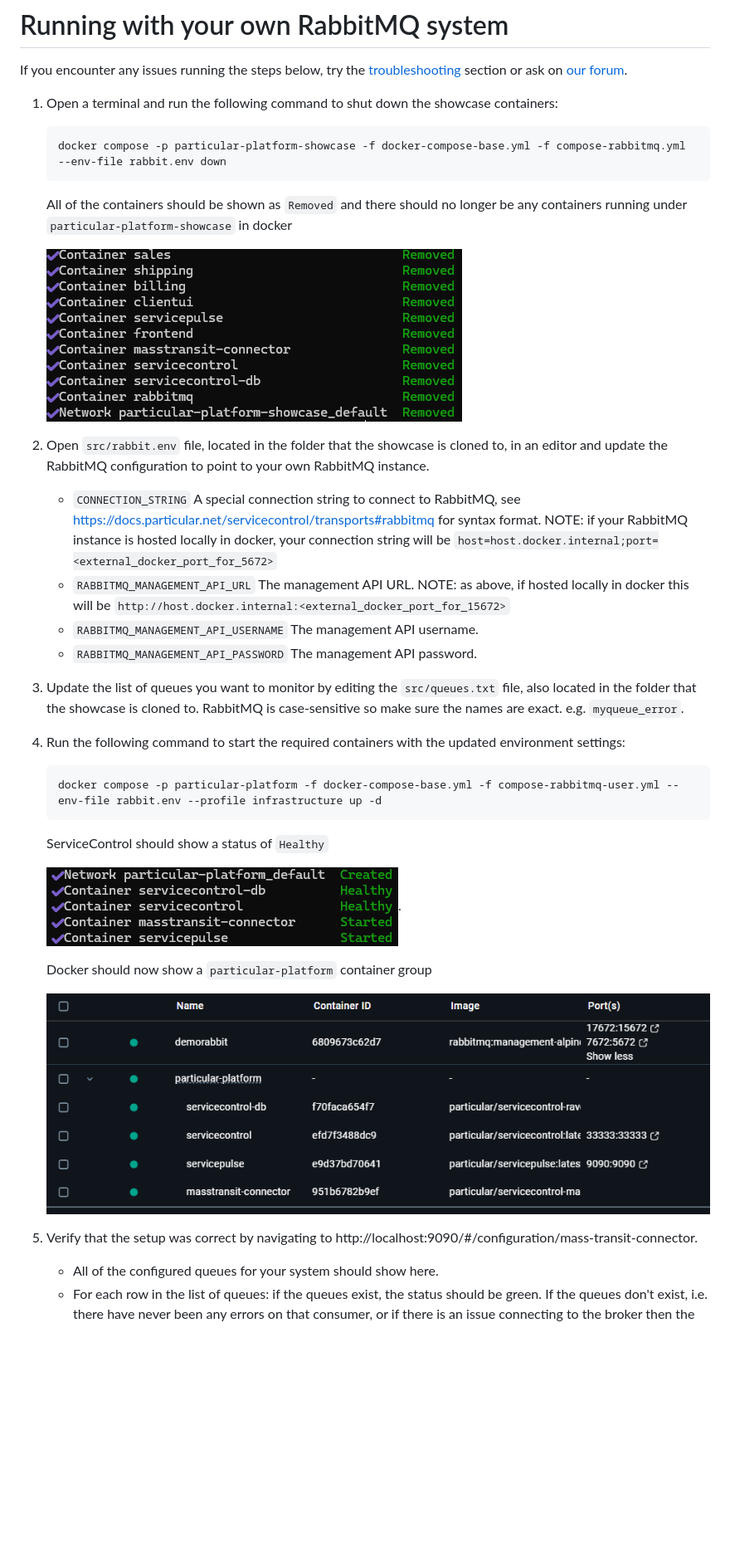
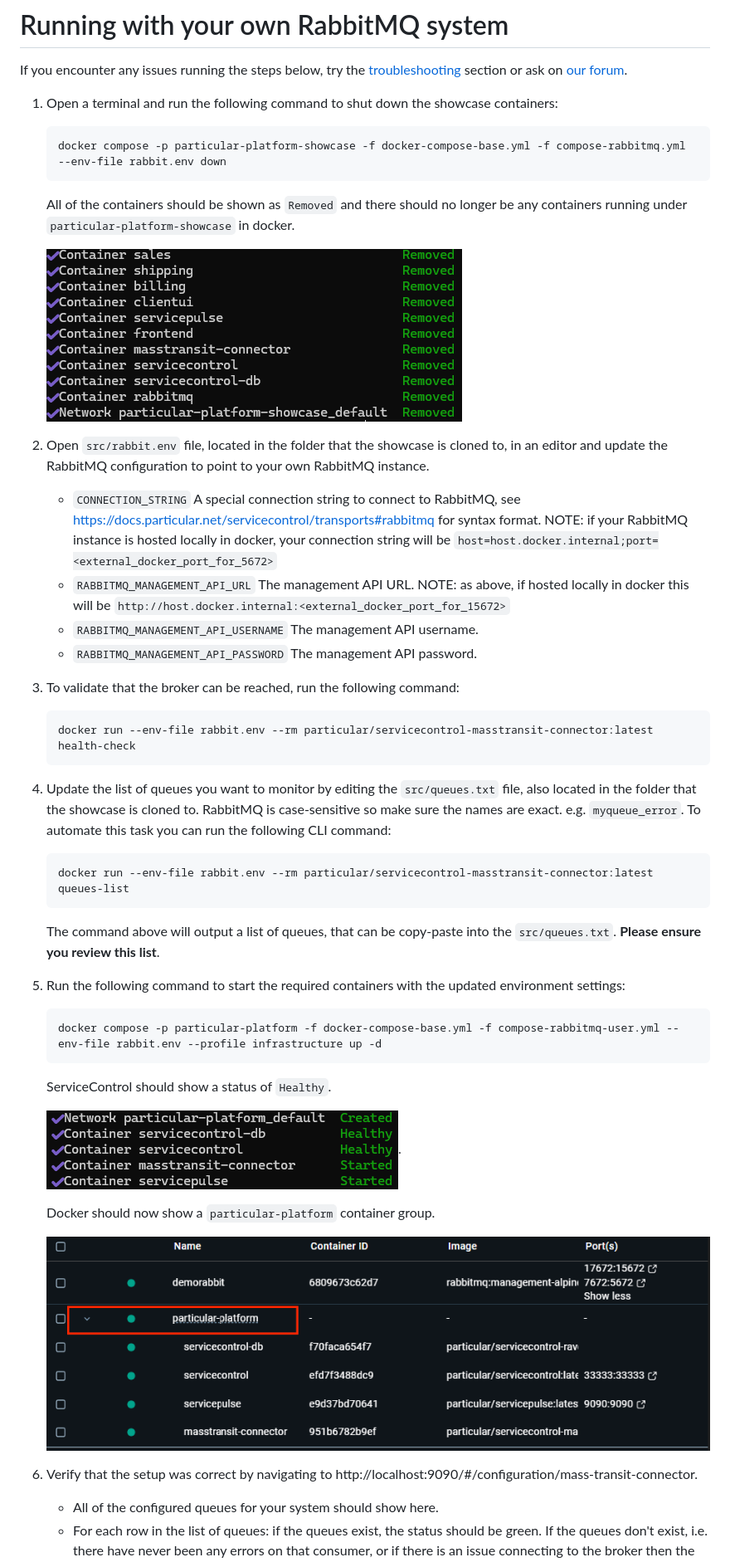
Before and after one commit to Particular/MassTransitShowcaseDemo, a Markdown page: docs/rabbit.md, the part around one of its changes. Shown at 83% size. GitHub-like rendering; pictures changed too: docs/local-rabbit-docker.png; blank space fills up the shorter version.

````diff
--- a/docs/rabbit.md
+++ b/docs/rabbit.md
@@ -3,36 +3,42 @@
 If you encounter any issues running the steps below, try the [troubleshooting](#troubleshooting) section or ask on [our forum](https://discuss.particular.net/tag/masstransit).
 
 1. Open a terminal and run the following command to shut down the showcase containers:
-
    ```cmd
    docker compose -p particular-platform-showcase -f docker-compose-base.yml -f compose-rabbitmq.yml --env-file rabbit.env down
    ```
-
-   All of the containers should be shown as `Removed` and there should no longer be any containers running under `particular-platform-showcase` in docker
+   All of the containers should be shown as `Removed` and there should no longer be any containers running under `particular-platform-showcase` in docker.
 
    ![Docker Compose Down](./compose-down-rabbit.png "Docker Compose down results")
 
-2. Open `src/rabbit.env` file, located in the folder that the showcase is cloned to, in an editor and update the RabbitMQ configuration to point to your own RabbitMQ instance.
+1. Open `src/rabbit.env` file, located in the folder that the showcase is cloned to, in an editor and update the RabbitMQ configuration to point to your own RabbitMQ instance.
    - `CONNECTION_STRING` A special connection string to connect to RabbitMQ, see https://docs.particular.net/servicecontrol/transports#rabbitmq for syntax format. NOTE: if your RabbitMQ instance is hosted locally in docker, your connection string will be `host=host.docker.internal;port=<external_docker_port_for_5672>`
    - `RABBITMQ_MANAGEMENT_API_URL` The management API URL. NOTE: as above, if hosted locally in docker this will be `http://host.docker.internal:<external_docker_port_for_15672>`
    - `RABBITMQ_MANAGEMENT_API_USERNAME` The management API username.
    - `RABBITMQ_MANAGEMENT_API_PASSWORD` The management API password.
-3. Update the list of queues you want to monitor by editing the `src/queues.txt` file, also located in the folder that the showcase is cloned to. RabbitMQ is case-sensitive so make sure the names are exact. e.g. `myqueue_error`.
-4. Run the following command to start the required containers with the updated environment settings:
-
+1. To validate that the broker can be reached, run the following command:
+   ```cmd
+   docker run --env-file rabbit.env --rm particular/servicecontrol-masstransit-connector:latest health-check
+   ```
+1. Update the list of queues you want to monitor by editing the `src/queues.txt` file, also located in the folder that the showcase is cloned to. RabbitMQ is case-sensitive so make sure the names are exact. e.g. `myqueue_error`.
+   To automate this task you can run the following CLI command:
+   ```cmd
+   docker run --env-file rabbit.env --rm particular/servicecontrol-masstransit-connector:latest queues-list
+   ```
+   The command above will output a list of queues, that can be copy-paste into the `src/queues.txt`. **Please ensure you review this list**.
+1. Run the following command to start the required containers with the updated environment settings:
    ```cmd
    docker compose -p particular-platform -f docker-compose-base.yml -f compose-rabbitmq-user.yml --env-file rabbit.env --profile infrastructure up -d
    ```
 
-   ServiceControl should show a status of `Healthy`
+   ServiceControl should show a status of `Healthy`.
 
    ![Docker Compose Infrastructure](./compose-infrastructure-up.png "Docker Compose up infrastructure only").
 
-   Docker should now show a `particular-platform` container group
+   Docker should now show a `particular-platform` container group.
 
    ![Docker running infrastructure](./local-rabbit-docker.png "Docker running infrastructure")
 
-5. Verify that the setup was correct by navigating to http://localhost:9090/#/configuration/mass-transit-connector.
+1. Verify that the setup was correct by navigating to http://localhost:9090/#/configuration/mass-transit-connector.
    - All of the configured queues for your system should show here.
    - For each row in the list of queues: if the queues exist, the status should be green. If the queues don't exist, i.e. there have never been any errors on that consumer, or if there is an issue connecting to the broker then the status will be red.
      - If the status is red, the reason for this can be found in the log entries shown below the queue list.
````
Also changed, not shown: other parts of docs/rabbit.md (+0 -5 lines), docs/azure.md (+18 -16 lines).
